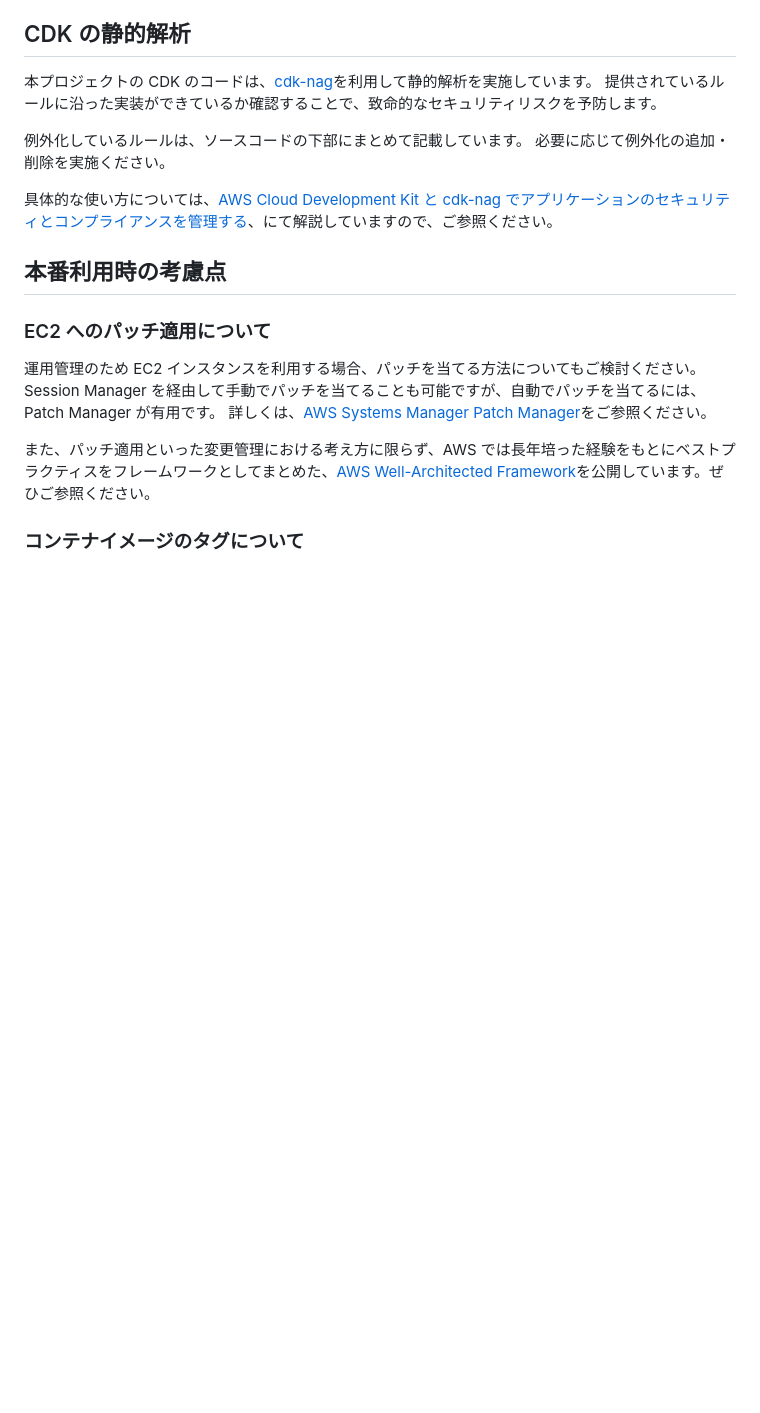
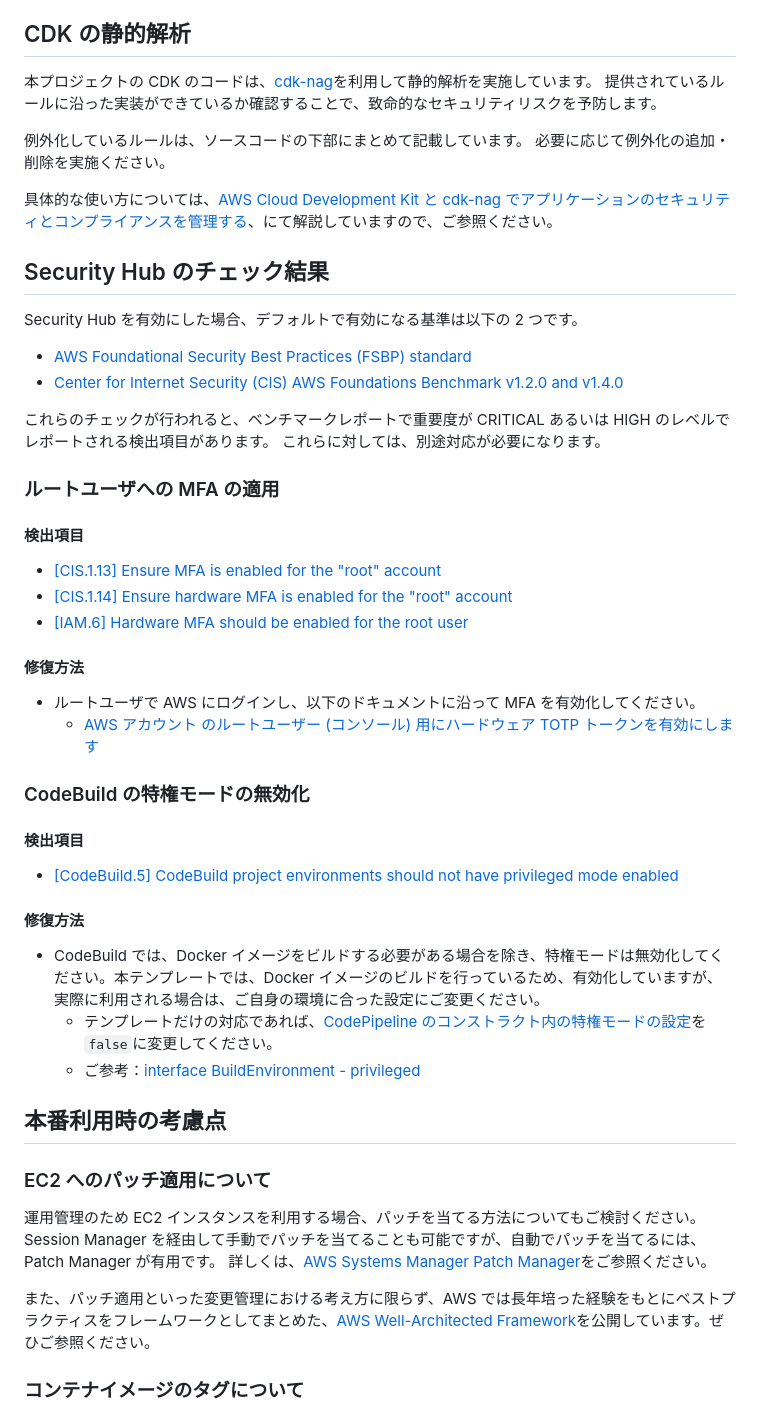
Before and after one commit to aws-samples/template-for-closed-network-system-workloads-on-aws, a Markdown page: infra/README_ja.md, the part around the change printed below. Drawn GitHub-style; blank space fills up the shorter version.

```diff
--- a/infra/README_ja.md
+++ b/infra/README_ja.md
@@ -177,6 +176,41 @@ $ npm run list -- --{alias}
 
 具体的な使い方については、[AWS Cloud Development Kit と cdk-nag でアプリケーションのセキュリティとコンプライアンスを管理する](https://aws.amazon.com/jp/blogs/news/manage-application-security-and-compliance-with-the-aws-cloud-development-kit-and-cdk-nag/)、にて解説していますので、ご参照ください。
 
+## Security Hub のチェック結果
+
+Security Hub を有効にした場合、デフォルトで有効になる基準は以下の 2 つです。
+
+- [AWS Foundational Security Best Practices (FSBP) standard](https://docs.aws.amazon.com/ja_jp/securityhub/latest/userguide/fsbp-standard.html)
+- [Center for Internet Security (CIS) AWS Foundations Benchmark v1.2.0 and v1.4.0](https://docs.aws.amazon.com/ja_jp/securityhub/latest/userguide/cis-aws-foundations-benchmark.html)
+
+これらのチェックが行われると、ベンチマークレポートで重要度が CRITICAL あるいは HIGH のレベルでレポートされる検出項目があります。
+これらに対しては、別途対応が必要になります。
+
+### ルートユーザへの MFA の適用
+
+#### 検出項目
+
+- [[CIS.1.13] Ensure MFA is enabled for the "root" account](https://docs.aws.amazon.com/securityhub/latest/userguide/securityhub-cis-controls.html#securityhub-cis-controls-1.13)
+- [[CIS.1.14] Ensure hardware MFA is enabled for the "root" account](https://docs.aws.amazon.com/securityhub/latest/userguide/securityhub-cis-controls.html#securityhub-cis-controls-1.14)
+- [[IAM.6] Hardware MFA should be enabled for the root user](https://docs.aws.amazon.com/securityhub/latest/userguide/securityhub-standards-fsbp-controls.html#fsbp-iam-6)
+
+#### 修復方法
+
+- ルートユーザで AWS にログインし、以下のドキュメントに沿って MFA を有効化してください。
+  - [AWS アカウント のルートユーザー (コンソール) 用にハードウェア TOTP トークンを有効にします](https://docs.aws.amazon.com/IAM/latest/UserGuide/id_credentials_mfa_enable_physical.html#enable-hw-mfa-for-root)
+
+### CodeBuild の特権モードの無効化
+
+#### 検出項目
+
+- [[CodeBuild.5] CodeBuild project environments should not have privileged mode enabled](https://docs.aws.amazon.com/securityhub/latest/userguide/securityhub-standards-fsbp-controls.html#fsbp-codebuild-5)
+
+#### 修復方法
+
+- CodeBuild では、Docker イメージをビルドする必要がある場合を除き、特権モードは無効化してください。本テンプレートでは、Docker イメージのビルドを行っているため、有効化していますが、実際に利用される場合は、ご自身の環境に合った設定にご変更ください。
+  - テンプレートだけの対応であれば、[CodePipeline のコンストラクト内の特権モードの設定](lib/constructs/codepipeline/codepipeline.ts#L65)を`false`に変更してください。
+  - ご参考：[interface BuildEnvironment - privileged](https://docs.aws.amazon.com/cdk/api/v1/docs/@aws-cdk_aws-codebuild.BuildEnvironment.html#privileged)
+
 ## 本番利用時の考慮点
 
 ### EC2 へのパッチ適用について
```
Also changed, not shown: other parts of infra/README_ja.md (+1 -2 lines), infra/README.md (+36 -0 lines).
